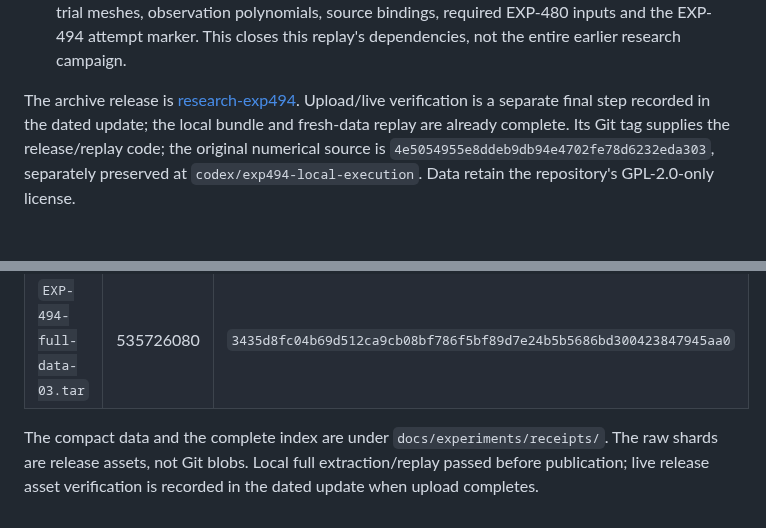
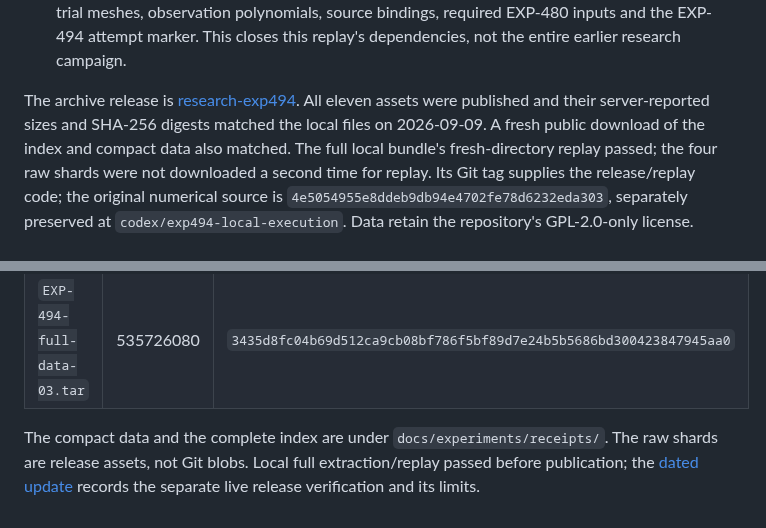
Before and after one commit to tdj28/butterfly, a Markdown page: docs/reproducibility-exp494.md, 2 parts joined by grey strips. Rendered like a GitHub page; blank space fills up the shorter version.

```diff
--- a/docs/reproducibility-exp494.md
+++ b/docs/reproducibility-exp494.md
@@ -21,8 +21,10 @@ It does not verify a Jones symbolic word or insertion arrow.
   closes this replay's dependencies, not the entire earlier research campaign.
 
 The archive release is [research-exp494](https://github.com/tdj28/butterfly/releases/tag/research-exp494).
-Upload/live verification is a separate final step recorded in the dated update;
-the local bundle and fresh-data replay are already complete.
+All eleven assets were published and their server-reported sizes and SHA-256
+digests matched the local files on 2026-09-09. A fresh public download of the
+index and compact data also matched. The full local bundle's fresh-directory
+replay passed; the four raw shards were not downloaded a second time for replay.
 Its Git tag supplies the release/replay code; the original numerical source is
 `4e5054955e8ddeb9db94e4702fe78d6232eda303`, separately preserved at
 `codex/exp494-local-execution`. Data retain the repository's GPL-2.0-only license.
@@ -100,5 +102,6 @@ independent-team replication or a rigorous all-root/minimal-period proof.
 
 The compact data and the complete index are under
 `docs/experiments/receipts/`. The raw shards are release assets, not Git
-blobs. Local full extraction/replay passed before publication; live release
-asset verification is recorded in the dated update when upload completes.
+blobs. Local full extraction/replay passed before publication; the
+[dated update](updates/2026-09-09-exp494-periodic-winding-transport.md)
+records the separate live release verification and its limits.
```
Also changed, not shown: docs/updates/2026-09-09-exp494-periodic-winding-transport.md (+27 -0 lines).
